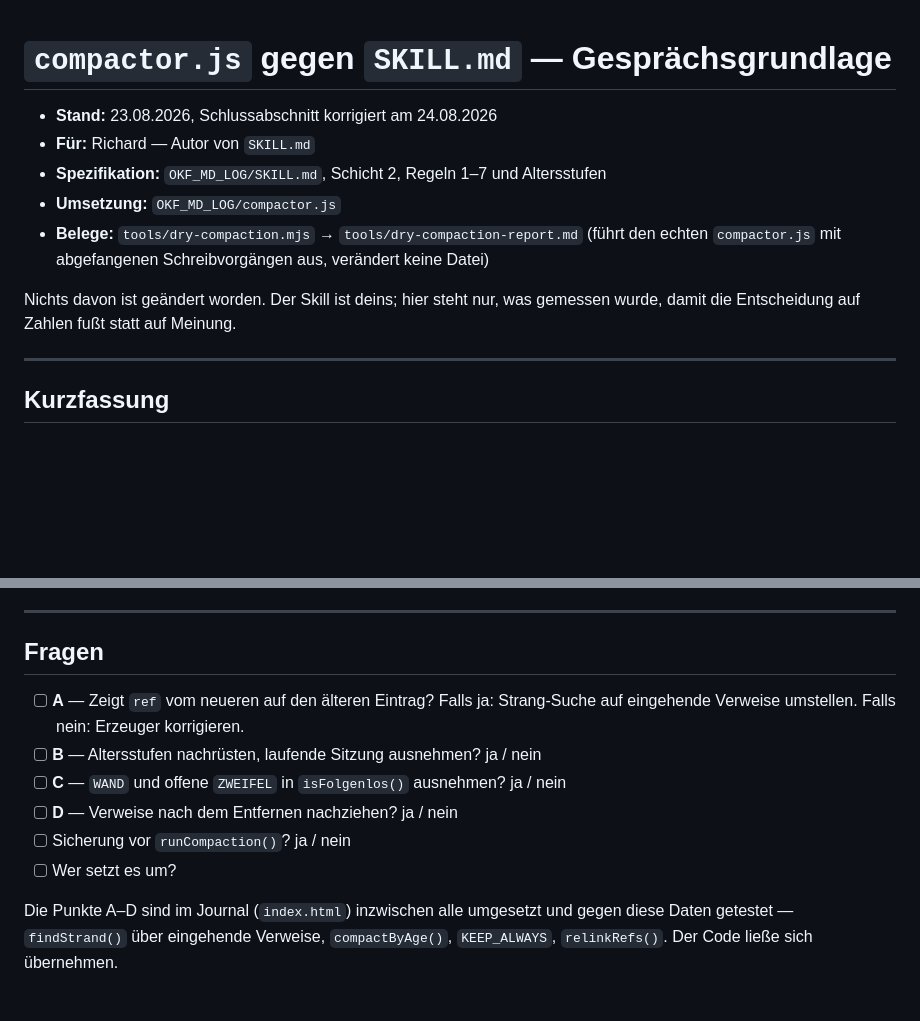
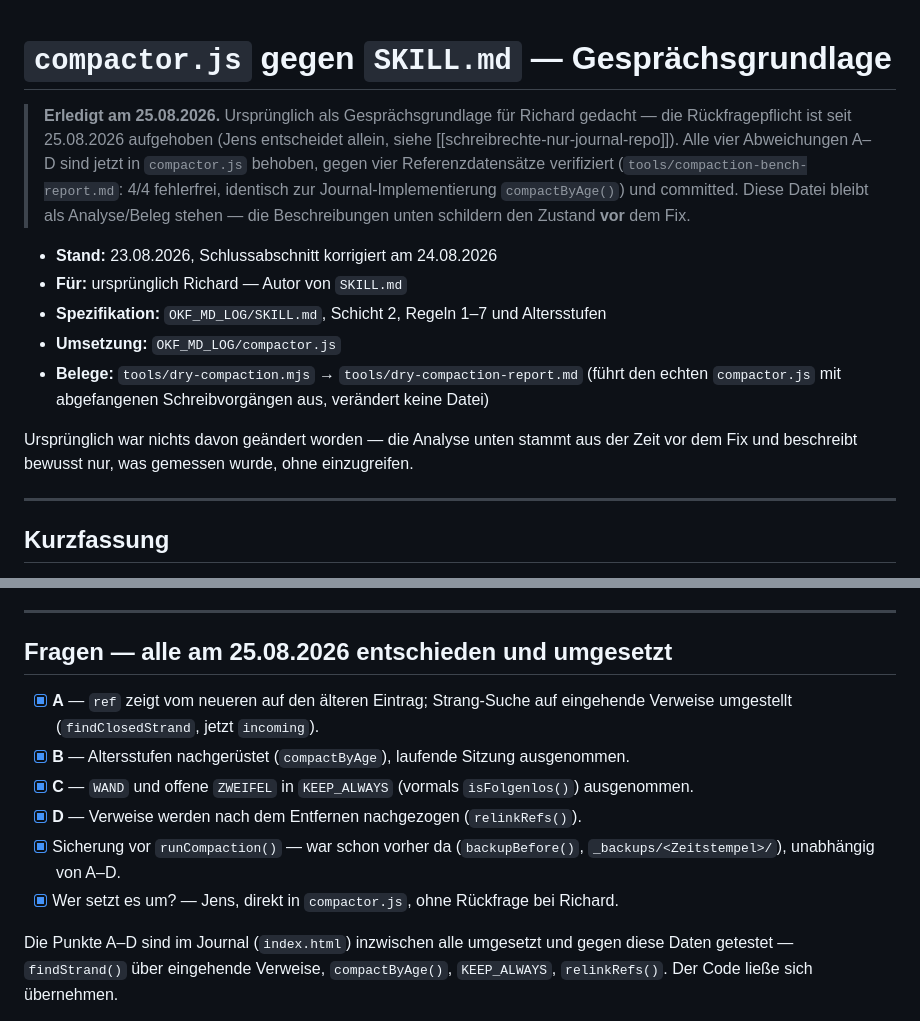
Before and after one commit to PromptPeter/journal, a Markdown page: .claude/gespraech-richard-compactor.md, 2 parts joined by grey strips. Rendered like a GitHub page; blank space fills up the shorter version.

Commit message:
Dokumentation und Merkregeln zum compactor.js-Fix abgeschlossen

```diff
--- a/.claude/gespraech-richard-compactor.md
+++ b/.claude/gespraech-richard-compactor.md
@@ -1,15 +1,25 @@
 # `compactor.js` gegen `SKILL.md` — Gesprächsgrundlage
 
+> **Erledigt am 25.08.2026.** Ursprünglich als Gesprächsgrundlage für Richard
+> gedacht — die Rückfragepflicht ist seit 25.08.2026 aufgehoben (Jens
+> entscheidet allein, siehe [[schreibrechte-nur-journal-repo]]). Alle vier
+> Abweichungen A–D sind jetzt in `compactor.js` behoben, gegen vier
+> Referenzdatensätze verifiziert (`tools/compaction-bench-report.md`: 4/4
+> fehlerfrei, identisch zur Journal-Implementierung `compactByAge()`) und
+> committed. Diese Datei bleibt als Analyse/Beleg stehen — die Beschreibungen
+> unten schildern den Zustand **vor** dem Fix.
+
 - **Stand:** 23.08.2026, Schlussabschnitt korrigiert am 24.08.2026
-- **Für:** Richard — Autor von `SKILL.md`
+- **Für:** ursprünglich Richard — Autor von `SKILL.md`
 - **Spezifikation:** `OKF_MD_LOG/SKILL.md`, Schicht 2, Regeln 1–7 und Altersstufen
 - **Umsetzung:** `OKF_MD_LOG/compactor.js`
 - **Belege:** `tools/dry-compaction.mjs` → `tools/dry-compaction-report.md`
   (führt den echten `compactor.js` mit abgefangenen Schreibvorgängen aus,
   verändert keine Datei)
 
-Nichts davon ist geändert worden. Der Skill ist deins; hier steht nur, was
-gemessen wurde, damit die Entscheidung auf Zahlen fußt statt auf Meinung.
+Ursprünglich war nichts davon geändert worden — die Analyse unten stammt aus
+der Zeit vor dem Fix und beschreibt bewusst nur, was gemessen wurde, ohne
+einzugreifen.
 
 ---
 
@@ -134,15 +144,16 @@ billig.
 
 ---
 
-## Fragen
+## Fragen — alle am 25.08.2026 entschieden und umgesetzt
 
-- [ ] **A** — Zeigt `ref` vom neueren auf den älteren Eintrag? Falls ja: Strang-Suche
-      auf eingehende Verweise umstellen. Falls nein: Erzeuger korrigieren.
-- [ ] **B** — Altersstufen nachrüsten, laufende Sitzung ausnehmen? ja / nein
-- [ ] **C** — `WAND` und offene `ZWEIFEL` in `isFolgenlos()` ausnehmen? ja / nein
-- [ ] **D** — Verweise nach dem Entfernen nachziehen? ja / nein
-- [ ] Sicherung vor `runCompaction()`? ja / nein
-- [ ] Wer setzt es um?
+- [x] **A** — `ref` zeigt vom neueren auf den älteren Eintrag; Strang-Suche
+      auf eingehende Verweise umgestellt (`findClosedStrand`, jetzt `incoming`).
+- [x] **B** — Altersstufen nachgerüstet (`compactByAge`), laufende Sitzung ausgenommen.
+- [x] **C** — `WAND` und offene `ZWEIFEL` in `KEEP_ALWAYS` (vormals `isFolgenlos()`) ausgenommen.
+- [x] **D** — Verweise werden nach dem Entfernen nachgezogen (`relinkRefs()`).
+- [x] Sicherung vor `runCompaction()` — war schon vorher da (`backupBefore()`,
+      `_backups/<Zeitstempel>/`), unabhängig von A–D.
+- [x] Wer setzt es um? — Jens, direkt in `compactor.js`, ohne Rückfrage bei Richard.
 
 Die Punkte A–D sind im Journal (`index.html`) inzwischen alle umgesetzt und
 gegen diese Daten getestet — `findStrand()` über eingehende Verweise,
```
Also changed, not shown: .claude/settings-und-design.md (+1 -0 lines), PROJEKT-VERLAUF.md (+3 -2 lines).
